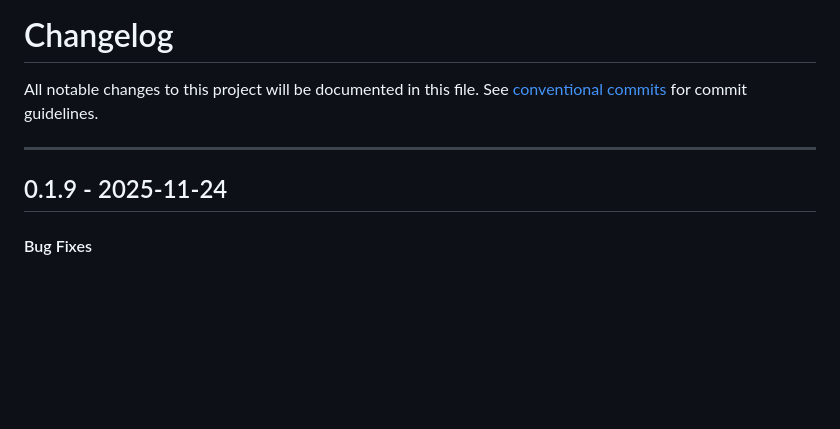
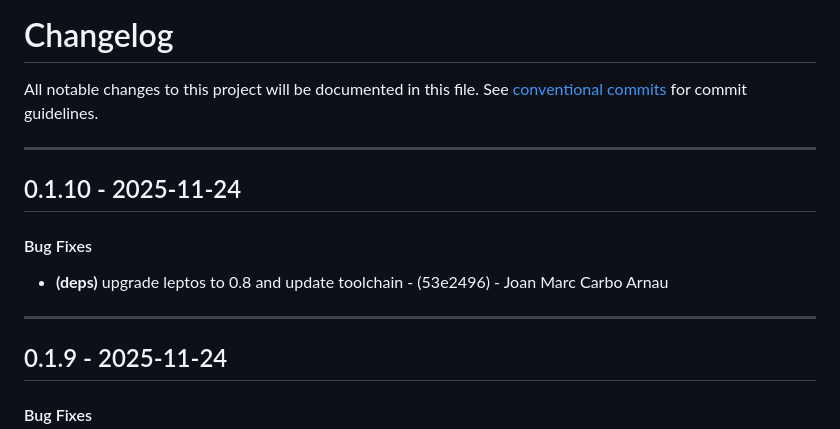
Before and after one commit to periplon/metis, a Markdown page: CHANGELOG.md, the part around the change. Drawn GitHub-style; blank space fills up the shorter version.

Commit message:
chore(version): 0.1.10

```diff
--- a/CHANGELOG.md
+++ b/CHANGELOG.md
@@ -2,6 +2,12 @@
 All notable changes to this project will be documented in this file. See [conventional commits](https://www.conventionalcommits.org/) for commit guidelines.
 
 - - -
+## 0.1.10 - 2025-11-24
+#### Bug Fixes
+- **(deps)** upgrade leptos to 0.8 and update toolchain - (53e2496) - Joan Marc Carbo Arnau
+
+- - -
+
 ## 0.1.9 - 2025-11-24
 #### Bug Fixes
 - **(ci)** use cargo-leptos 0.2.21 with --locked flag - (ce2abe6) - Joan Marc Carbo Arnau
```
